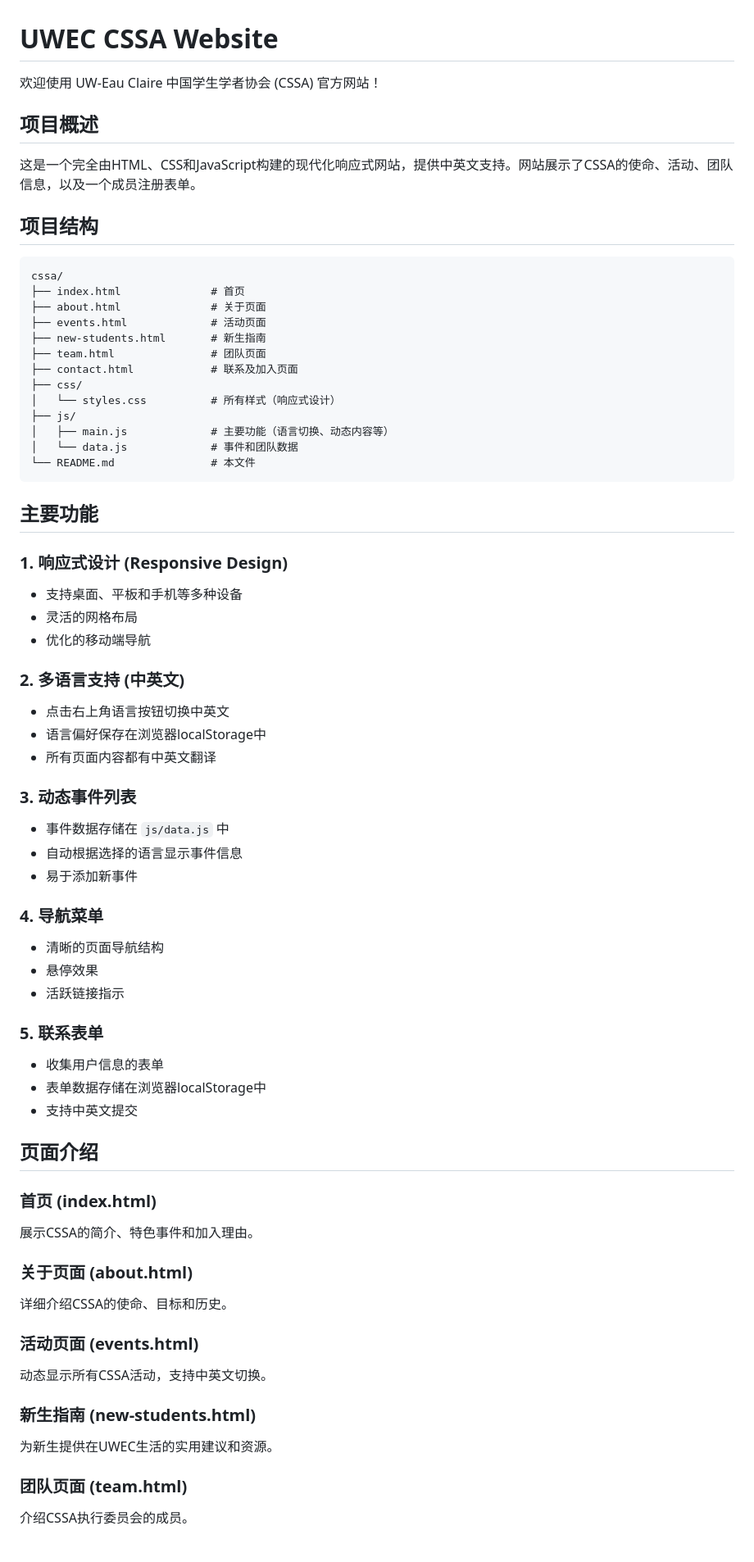
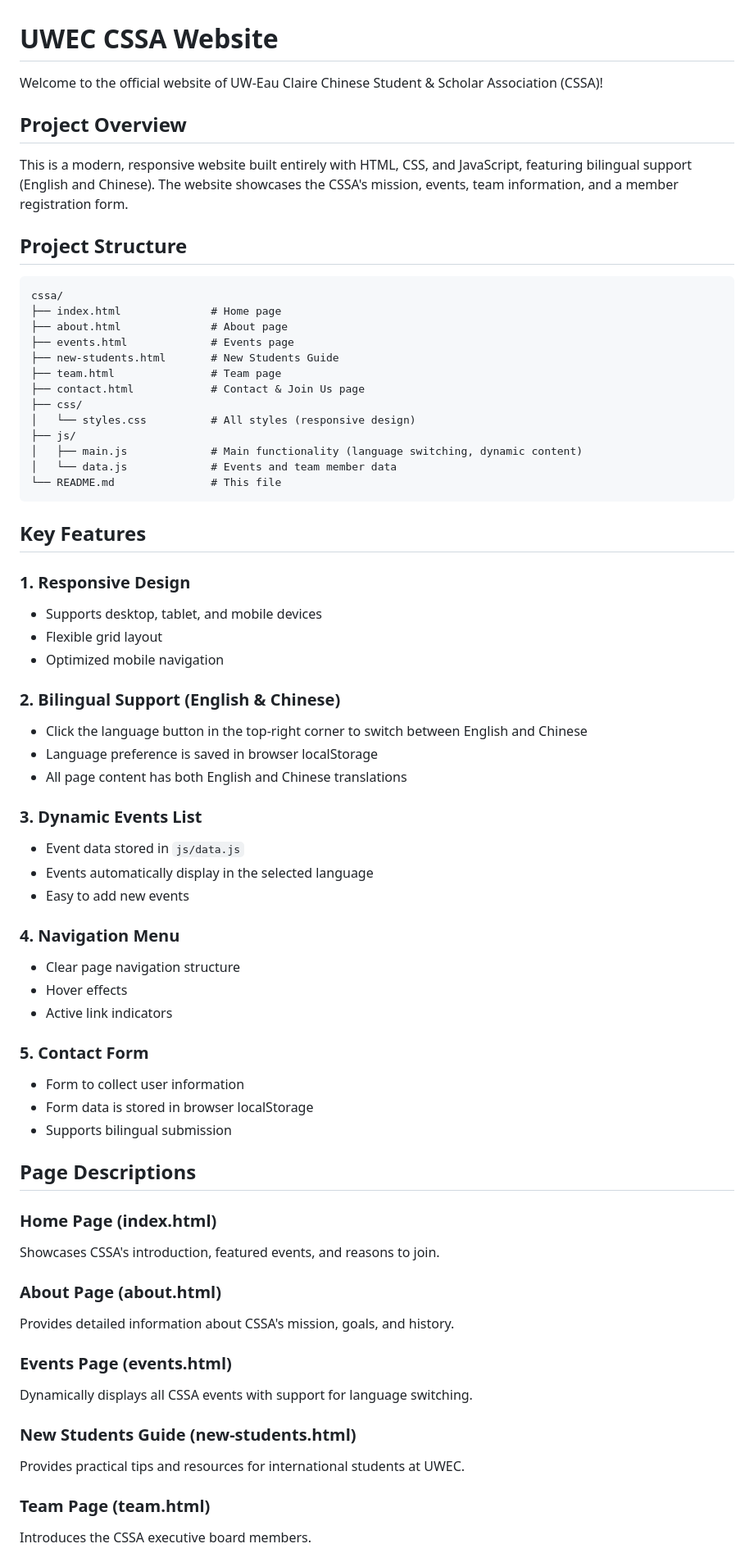
Before and after one commit to lixiuyuan457-blip/UWEC_CSSA_WEB, a Markdown page: README.md, the part around one of its changes. Shown at 82% size. Drawn GitHub-style.

Commit message:
Update README to English for team collaboration
- Translate entire README from Chinese to English
- Make documentation accessible for all team members
- Maintain all technical details and structure

````diff
--- a/README.md
+++ b/README.md
@@ -1,70 +1,70 @@
 # UWEC CSSA Website
 
-欢迎使用 UW-Eau Claire 中国学生学者协会 (CSSA) 官方网站！
+Welcome to the official website of UW-Eau Claire Chinese Student & Scholar Association (CSSA)!
 
-## 项目概述
+## Project Overview
 
-这是一个完全由HTML、CSS和JavaScript构建的现代化响应式网站，提供中英文支持。网站展示了CSSA的使命、活动、团队信息，以及一个成员注册表单。
+This is a modern, responsive website built entirely with HTML, CSS, and JavaScript, featuring bilingual support (English and Chinese). The website showcases the CSSA's mission, events, team information, and a member registration form.
 
-## 项目结构
+## Project Structure
 
 ```
 cssa/
-├── index.html              # 首页
-├── about.html              # 关于页面
-├── events.html             # 活动页面
-├── new-students.html       # 新生指南
-├── team.html               # 团队页面
-├── contact.html            # 联系及加入页面
+├── index.html              # Home page
+├── about.html              # About page
+├── events.html             # Events page
+├── new-students.html       # New Students Guide
+├── team.html               # Team page
+├── contact.html            # Contact & Join Us page
 ├── css/
-│   └── styles.css          # 所有样式（响应式设计）
+│   └── styles.css          # All styles (responsive design)
 ├── js/
-│   ├── main.js             # 主要功能（语言切换、动态内容等）
-│   └── data.js             # 事件和团队数据
-└── README.md               # 本文件
+│   ├── main.js             # Main functionality (language switching, dynamic content)
+│   └── data.js             # Events and team member data
+└── README.md               # This file
 ```
 
-## 主要功能
+## Key Features
 
-### 1. 响应式设计 (Responsive Design)
-- 支持桌面、平板和手机等多种设备
-- 灵活的网格布局
-- 优化的移动端导航
+### 1. Responsive Design
+- Supports desktop, tablet, and mobile devices
+- Flexible grid layout
+- Optimized mobile navigation
 
-### 2. 多语言支持 (中英文)
-- 点击右上角语言按钮切换中英文
-- 语言偏好保存在浏览器localStorage中
-- 所有页面内容都有中英文翻译
+### 2. Bilingual Support (English & Chinese)
+- Click the language button in the top-right corner to switch between English and Chinese
+- Language preference is saved in browser localStorage
+- All page content has both English and Chinese translations
 
-### 3. 动态事件列表
-- 事件数据存储在 `js/data.js` 中
-- 自动根据选择的语言显示事件信息
-- 易于添加新事件
+### 3. Dynamic Events List
+- Event data stored in `js/data.js`
+- Events automatically display in the selected language
+- Easy to add new events
 
-### 4. 导航菜单
-- 清晰的页面导航结构
-- 悬停效果
-- 活跃链接指示
+### 4. Navigation Menu
+- Clear page navigation structure
+- Hover effects
+- Active link indicators
 
-### 5. 联系表单
-- 收集用户信息的表单
-- 表单数据存储在浏览器localStorage中
-- 支持中英文提交
+### 5. Contact Form
+- Form to collect user information
+- Form data is stored in browser localStorage
+- Supports bilingual submission
 
-## 页面介绍
+## Page Descriptions
 
-### 首页 (index.html)
-展示CSSA的简介、特色事件和加入理由。
+### Home Page (index.html)
+Showcases CSSA's introduction, featured events, and reasons to join.
 
-### 关于页面 (about.html)
-详细介绍CSSA的使命、目标和历史。
+### About Page (about.html)
+Provides detailed information about CSSA's mission, goals, and history.
 
-### 活动页面 (events.html)
-动态显示所有CSSA活动，支持中英文切换。
+### Events Page (events.html)
+Dynamically displays all CSSA events with support for language switching.
 
-### 新生指南 (new-students.html)
-为新生提供在UWEC生活的实用建议和资源。
+### New Students Guide (new-students.html)
+Provides practical tips and resources for international students at UWEC.
 
-### 团队页面 (team.html)
-介绍CSSA执行委员会的成员。
+### Team Page (team.html)
+Introduces the CSSA executive board members.
 
````
Also changed, not shown: other parts of README.md (+64 -64 lines).
